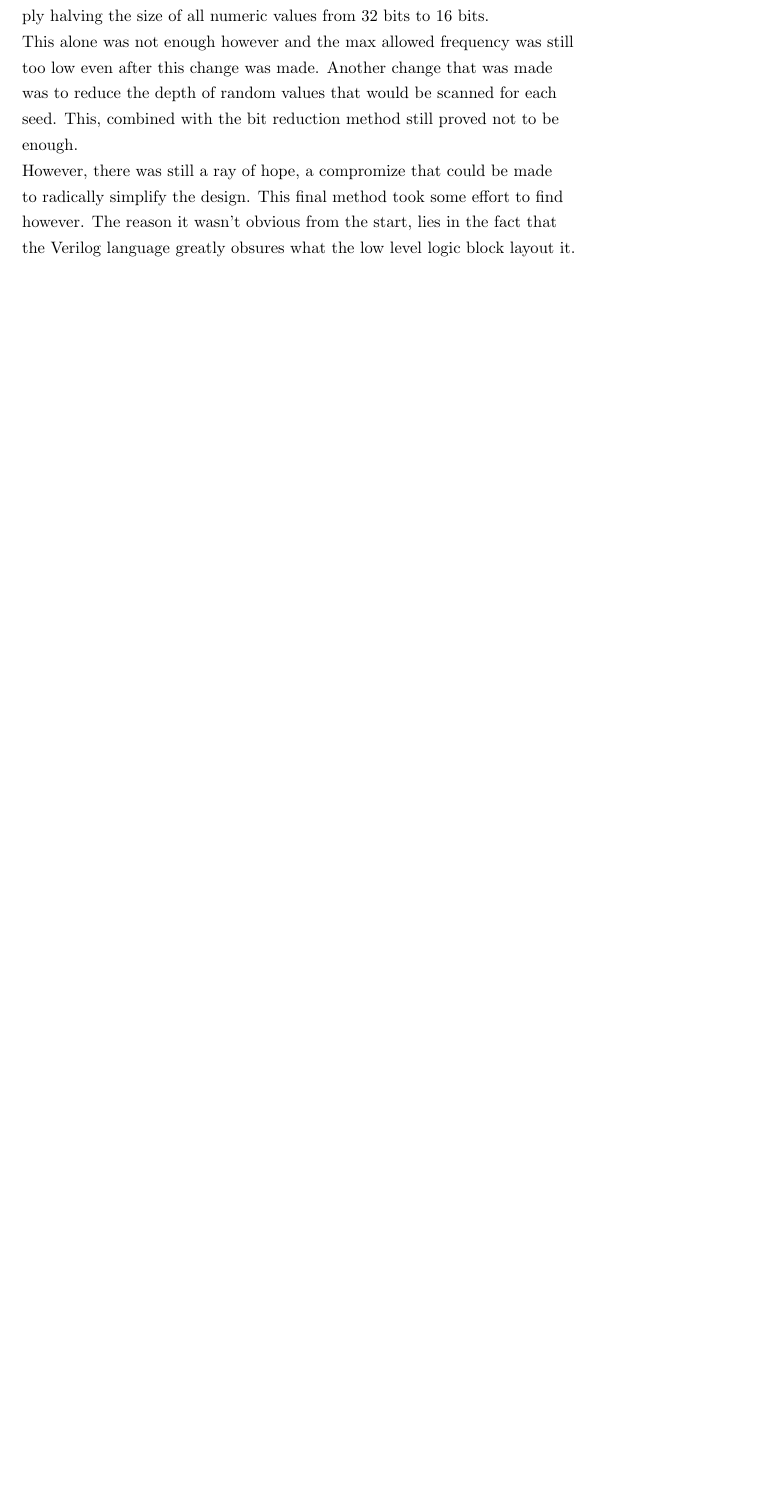
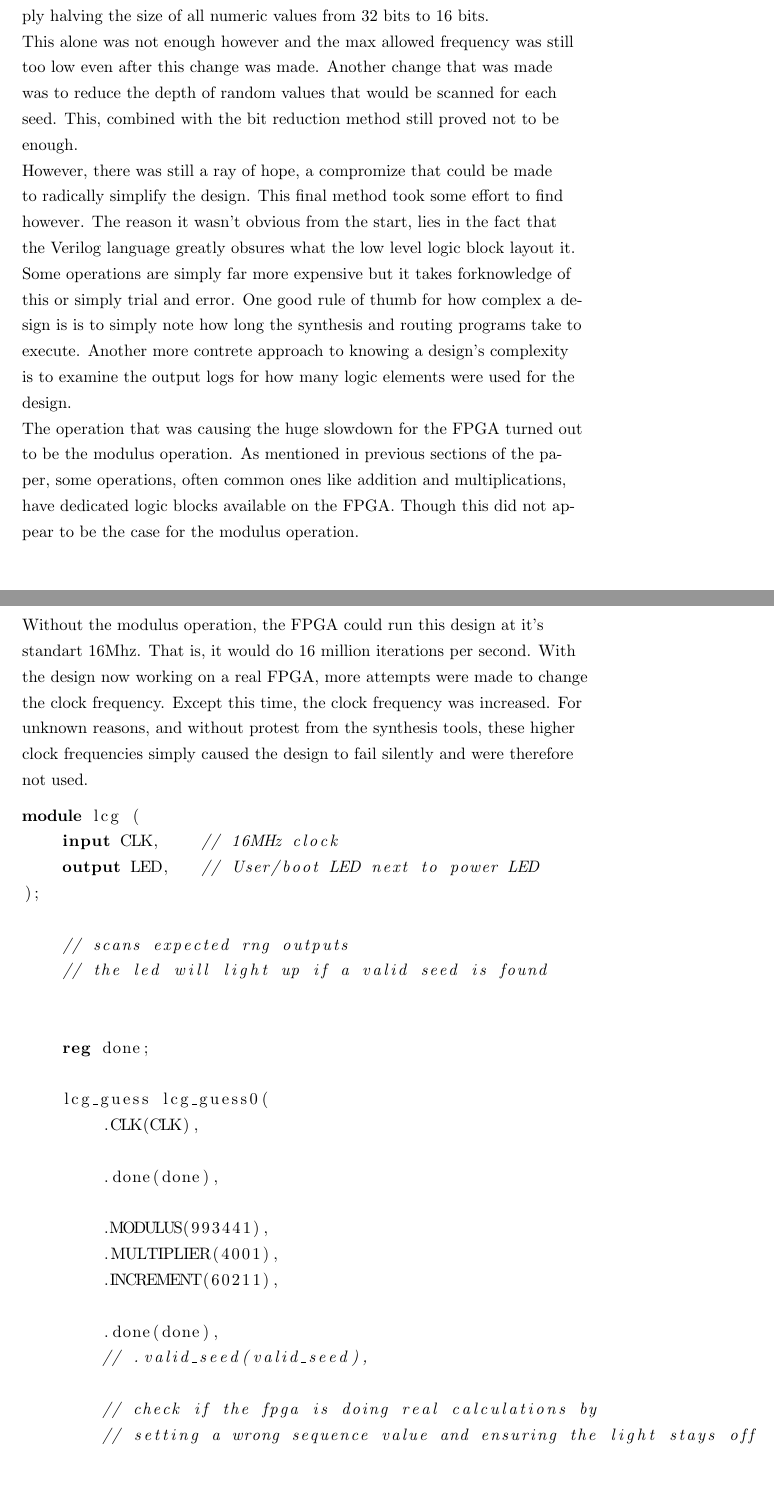
Before and after one commit to stoand/thesis-guessrandom, a LaTeX document (paper/guessrandom.tex): part of page 50 of 51 before the commit and two parts of pages 50 and 51 of 56 after it, the two joined at a grey line, cut so that both start at the same text, the shorter picture padded with empty space. Compiled offline with pdfLaTeX.

Commit message:
experiment: add verilog source, clock speed problems

```diff
--- a/paper/guessrandom.tex
+++ b/paper/guessrandom.tex
@@ -1907,5 +1916,57 @@ int main() {
     it wasn't obvious from the start, lies in the fact that
     the Verilog language greatly obsures what the low level logic block
     layout it.
-
-    \section{Possible Improvements}
+    Some operations are simply far more expensive but it takes forknowledge of
+    this or simply trial and error.
+    One good rule of thumb for how complex a design is is to simply
+    note how long the synthesis and routing programs take to execute.
+    Another more contrete approach to knowing a design's complexity
+    is to examine the output logs for how many logic elements were
+    used for the design.
+
+    The operation that was causing the huge slowdown for the FPGA turned
+    out to be the modulus operation.
+    As mentioned in previous sections of the paper, some operations,
+    often common ones like addition and multiplications, have dedicated
+    logic blocks available on the FPGA.
+    Though this did not appear to be the case for the modulus operation.
+
+    Without the modulus operation, the FPGA could run this design at it's
+    standart 16Mhz. That is, it would do 16 million iterations per second.
+    With the design now working on a real FPGA, more attempts were made
+    to change the clock frequency. Except this time,
+    the clock frequency was increased.
+    For unknown reasons, and without protest from the synthesis tools,
+    these higher clock frequencies simply caused the design to fail
+    silently and were therefore not used.
+
+    \lstset{language=Verilog}
+
+    \begin{lstlisting}
+module lcg (
+    input CLK,    // 16MHz clock
+    output LED,   // User/boot LED next to power LED
+);
+
+    // scans expected rng outputs
+    // the led will light up if a valid seed is found
+
+
+    reg done;
+
+    lcg_guess lcg_guess0(
+        .CLK(CLK),
+
+        .done(done),
+
+        .MODULUS(993441),
+        .MULTIPLIER(4001),
+        .INCREMENT(60211),
+
+        .done(done),
+        // .valid_seed(valid_seed),
+
+        // check if the fpga is doing real calculations by
+        // setting a wrong sequence value and ensuring the light stays off
+
+        // .expected_v0(0),
```
Also changed, not shown: paper/guessrandom.tex (102 more changed lines).
